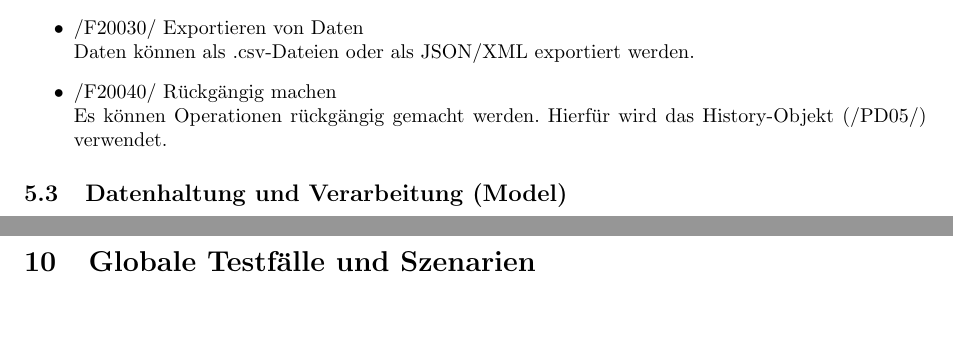
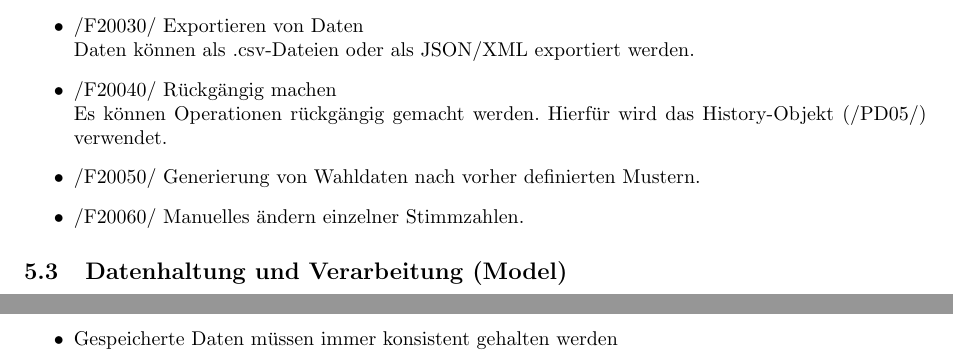
Before and after one commit to smolvo/OpenBundestagswahl, a LaTeX document (Pflichtenheft/Pflichtenheft.tex): two parts of pages 5 and 7 of 8 before the commit and two parts of pages 5 and 6 of 8 after it, joined at a grey line, cut so that both start at the same text, the shorter picture padded with empty space. Compiled offline with pdfLaTeX.

Commit message:
Kleine Fehlerkorrekturen und Ergänzungen

```diff
--- a/Pflichtenheft/Pflichtenheft.tex
+++ b/Pflichtenheft/Pflichtenheft.tex
@@ -7,7 +7,7 @@
 \usepackage{graphicx} %Um Bilder anzeigen zu können
 \usepackage[top=1in, bottom=1.5in, left=1in, right=1in]{geometry}
 
-\title{\Huge Pflichtenheft\\[1cm] {\bfseries Praxis der Softwareentwicklung}\\Gruppe 1\\[2cm] Entwicklung einer Software zur Berechnung der Mandatsverteilung im Deutschen\\[1cm] }
+\title{\Huge Pflichtenheft\\[1cm] {\bfseries Praxis der Softwareentwicklung}\\Gruppe 1\\[2cm] Entwicklung einer Software zur Berechnung der Mandatsverteilung im Deutschen Bundestag\\[1cm] }
 \author{Philipp Löwer, Anton Mehlmann, Manuel Olk, Enes Ördek, \\Simon Schürg, Nick Vlasoff}
 \date{}
 
@@ -161,6 +162,8 @@ Die restlichen Nummern dienen zur Durchnummerierung.
 	Daten können als .csv-Dateien oder als JSON/XML exportiert werden.
 	\item /F20040/ Rückgängig machen \hfill \\
 	Es können Operationen rückgängig gemacht werden. Hierfür wird das History-Objekt (/PD05/) verwendet.
+	\item /F20050/ Generierung von Wahldaten nach vorher definierten Mustern.
+	\item /F20060/ Manuelles ändern einzelner Stimmzahlen.
 \end{itemize}
 
 \subsection{Datenhaltung und Verarbeitung (Model)}
@@ -231,10 +238,15 @@ Die restlichen Nummern dienen zur Durchnummerierung.
 \end{itemize}
+
+
 \section{Qualitätsanforderungen}
 \begin{itemize}
 	\item Hilfreiche Fehlermeldungen
 	\item Kein Datenverlust (auch nach Programmabstürzen)
+	\item Gespeicherte Daten müssen immer konsistent gehalten werden
 \end{itemize}
 \newpage
+
+
 \section{Globale Testfälle und Szenarien}
 Folgende Funktionssequenzen sind zu überprüfen:
 
```
Also changed, not shown: Pflichtenheft/Pflichtenheft.pdf, Pflichtenheft/Pflichtenheft.tex (7 more changed lines).
